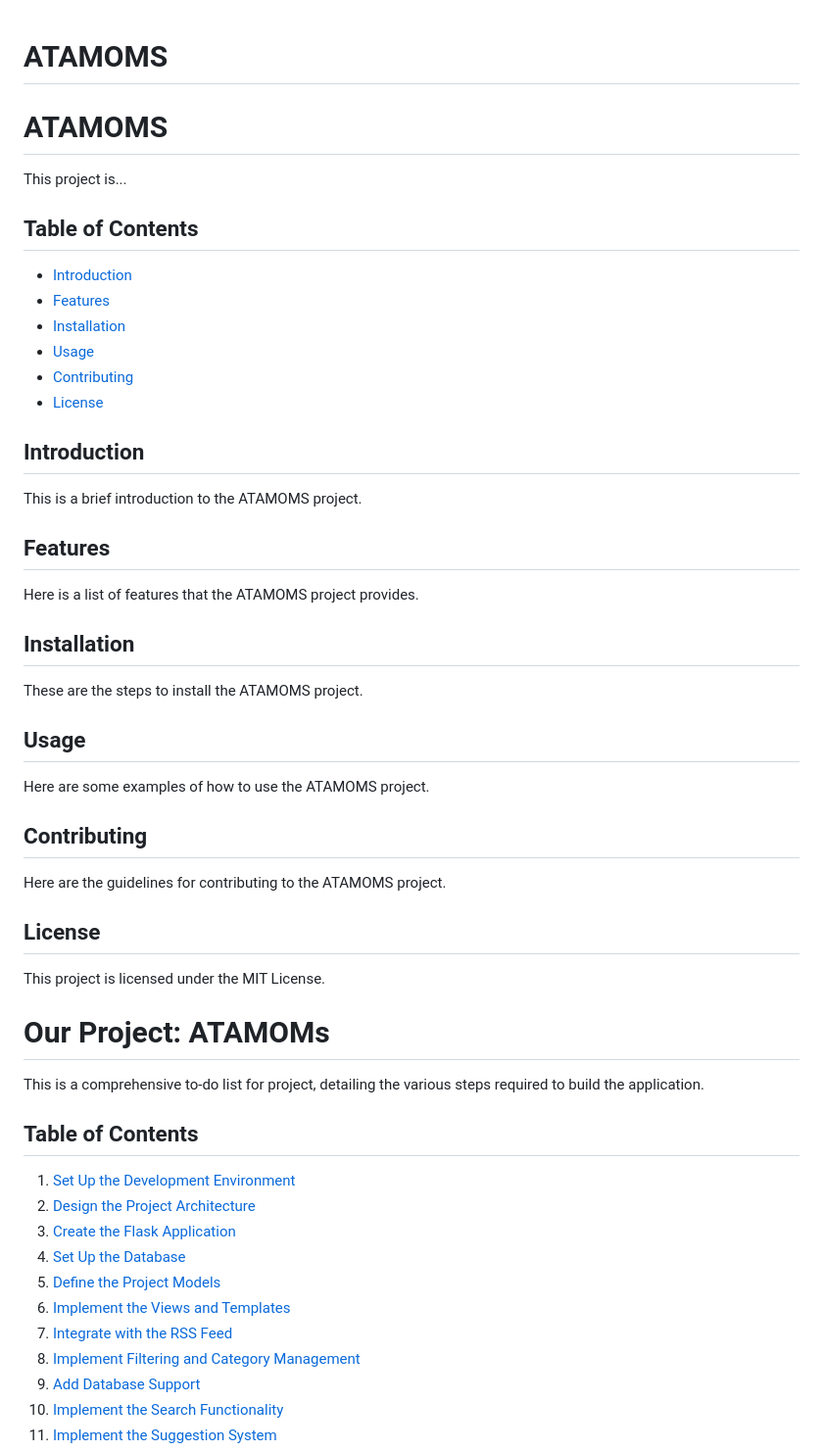
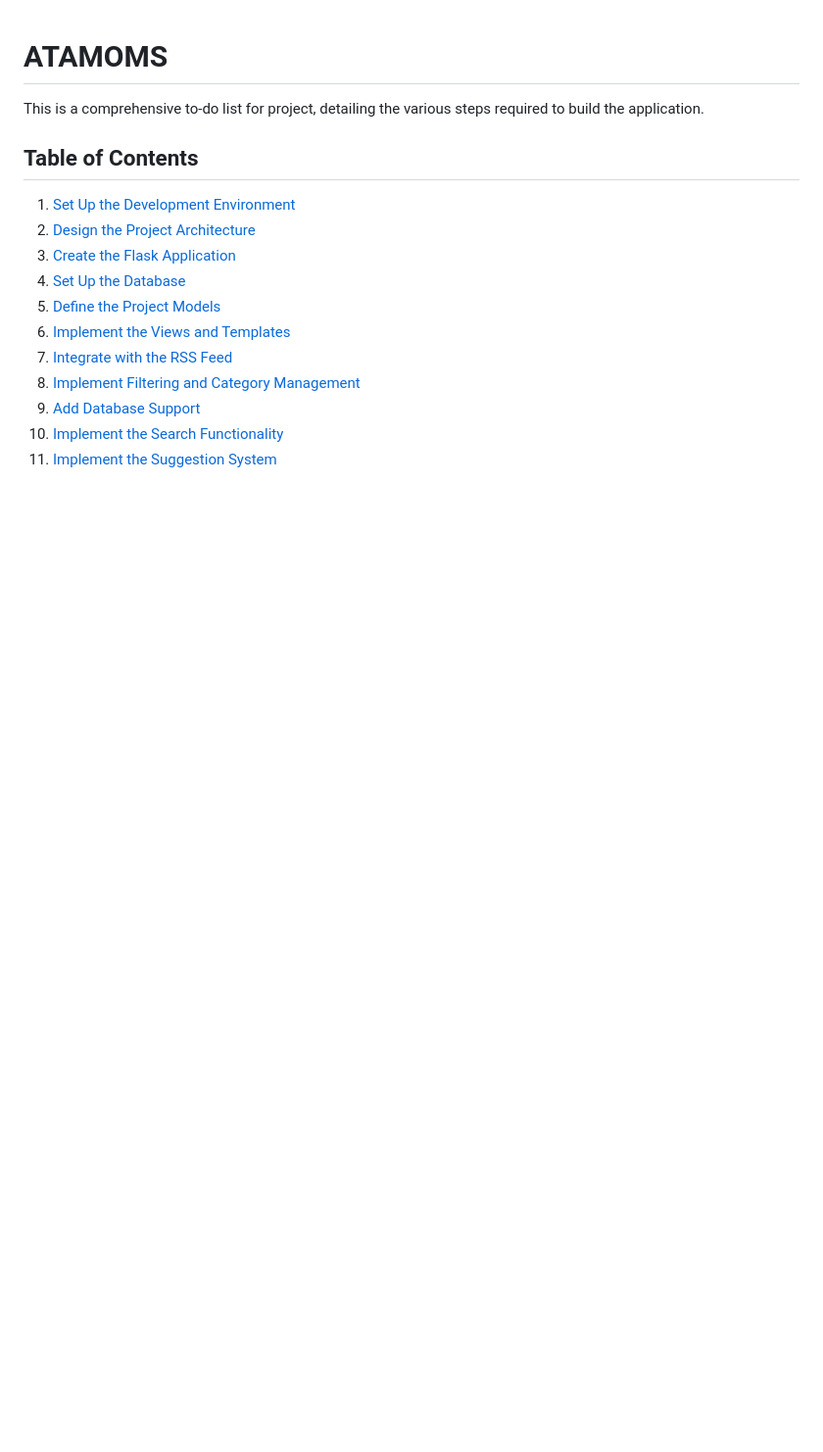
Before and after one commit to atakhadivi/ATAMOMS, a Markdown page: README.md, the part around the change. Shown: that part at 98% size. Drawn GitHub-style; blank space fills up the shorter version.

Commit message:
to do list

```diff
--- a/README.md
+++ b/README.md
@@ -1,55 +1,4 @@
 # ATAMOMS
-
-# ATAMOMS
-
-This project is...
-
-## Table of Contents
-
-- [Introduction](#introduction)
-- [Features](#features)
-- [Installation](#installation)
-- [Usage](#usage)
-- [Contributing](#contributing)
-- [License](#license)
-
-<a name="introduction"></a>
-
-## Introduction
-
-This is a brief introduction to the ATAMOMS project.
-
-<a name="features"></a>
-
-## Features
-
-Here is a list of features that the ATAMOMS project provides.
-
-<a name="installation"></a>
-
-## Installation
-
-These are the steps to install the ATAMOMS project.
-
-<a name="usage"></a>
-
-## Usage
-
-Here are some examples of how to use the ATAMOMS project.
-
-<a name="contributing"></a>
-
-## Contributing
-
-Here are the guidelines for contributing to the ATAMOMS project.
-
-<a name="license"></a>
-
-## License
-
-This project is licensed under the MIT License.
-
-# Our Project: ATAMOMs
 
 This is a comprehensive to-do list for project, detailing the various steps required to build the application.
 
```
